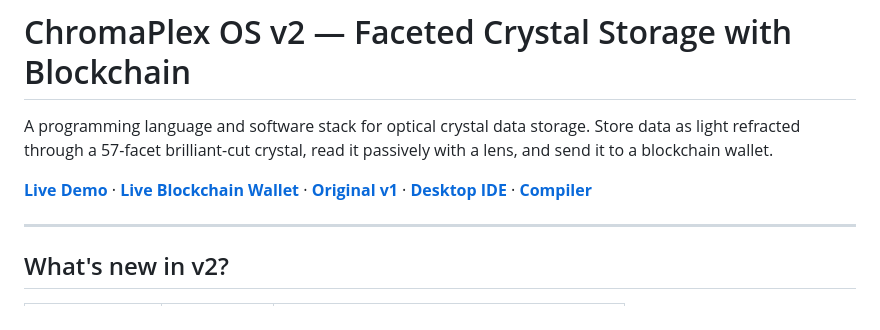
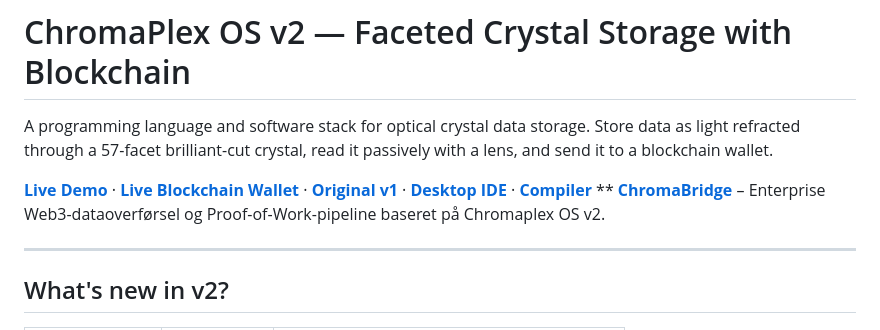
Before and after one commit to Janus5G/chromaplex-os-v2, a Markdown page: README.md, the part around the change. Drawn GitHub-style.

Commit message:
Update README with ChromaBridge link
Added link to ChromaBridge for enterprise Web3 data transfer.

```diff
--- a/README.md
+++ b/README.md
@@ -5,7 +5,7 @@ A programming language and software stack for optical crystal data storage.
 Store data as light refracted through a 57-facet brilliant-cut crystal,
 read it passively with a lens, and send it to a blockchain wallet.
 
-**[Live Demo](https://janus5g.github.io/chromaplex-os-v2/demo/index.html)** · **[Live Blockchain Wallet](https://chromaplex-wallet-sgm.caffeine.xyz/)** · **[Original v1](https://github.com/Janus5G/chromaplex-os)** · **[Desktop IDE](https://github.com/Janus5G/Cplex)** · **[Compiler](https://github.com/Janus5G/chromaplex-os-compiler)**
+**[Live Demo](https://janus5g.github.io/chromaplex-os-v2/demo/index.html)** · **[Live Blockchain Wallet](https://chromaplex-wallet-sgm.caffeine.xyz/)** · **[Original v1](https://github.com/Janus5G/chromaplex-os)** · **[Desktop IDE](https://github.com/Janus5G/Cplex)** · **[Compiler](https://github.com/Janus5G/chromaplex-os-compiler)**   **  **[ChromaBridge](https://github.com/Janus5G/ChromaBridge)** – Enterprise Web3-dataoverførsel og Proof-of-Work-pipeline baseret på Chromaplex OS v2.
 
 ---
 
```
